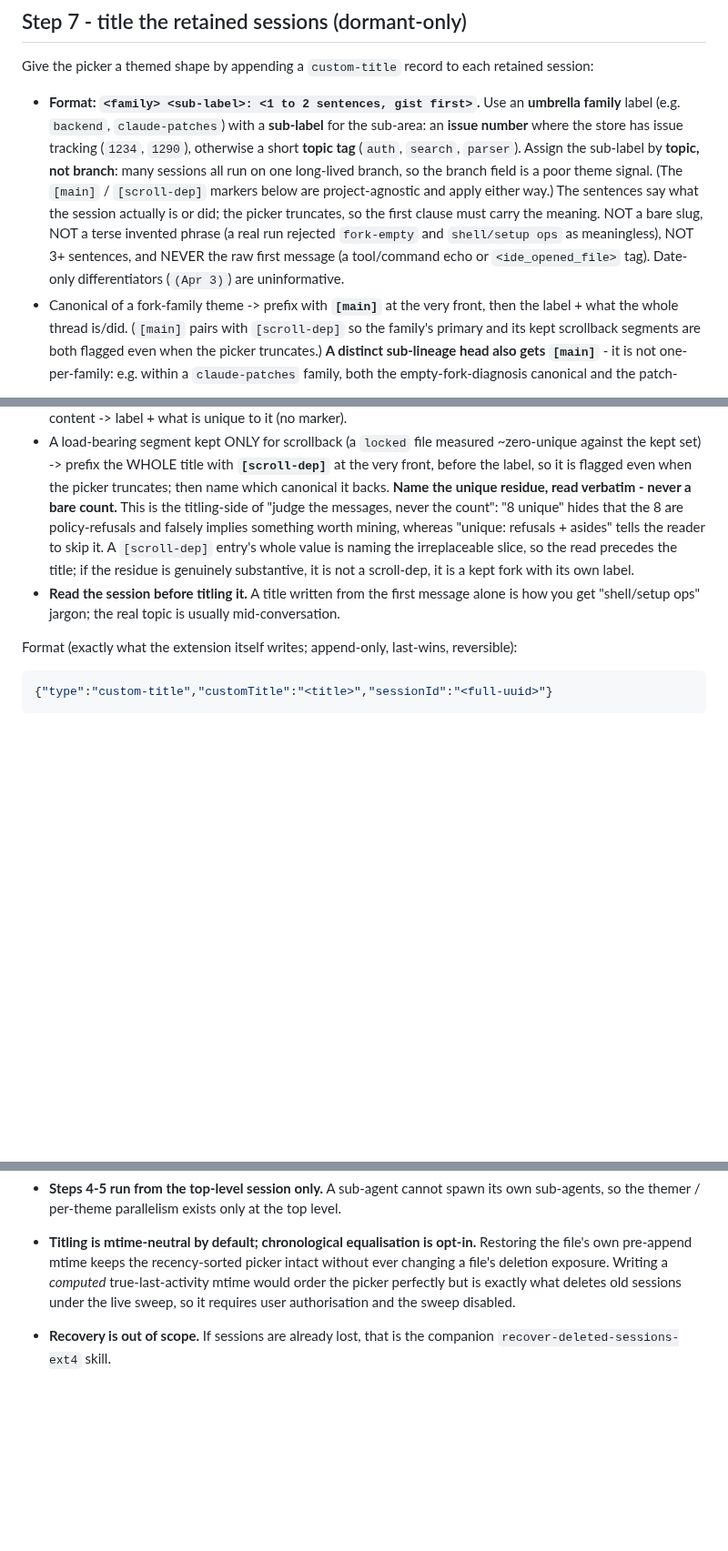
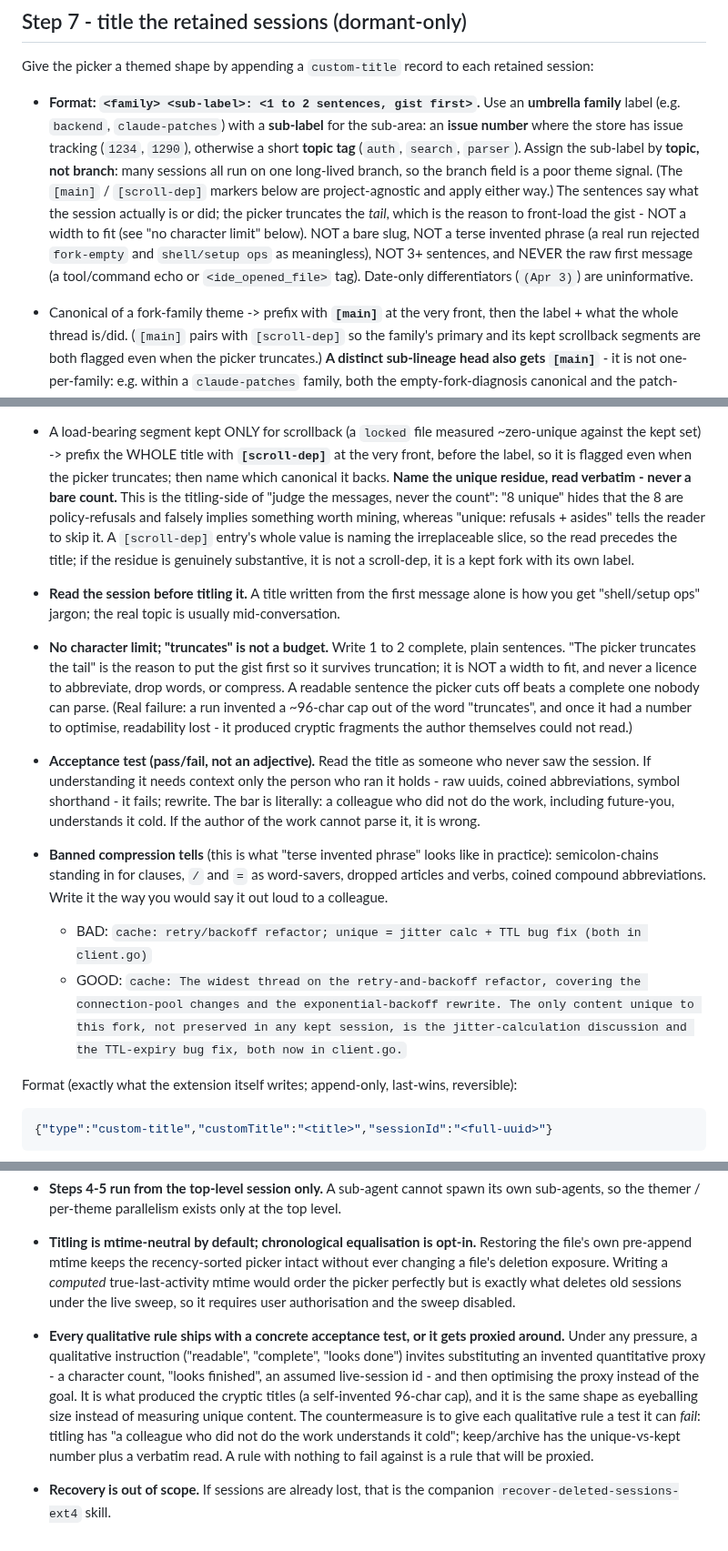
Before and after one commit to ojura/claude-skills, a Markdown page: archive-conversation-forks/SKILL.md, 3 parts joined by grey strips. Shown at 91% size. Drawn GitHub-style; blank space fills up the shorter version.

Commit message:
archive-conversation-forks: make title readability a test you can fail
Titles have no character limit; 'the picker truncates' is the reason to put the
gist first, not a width budget (a run invented a ~96-char cap and produced
unreadable fragments). Adds a pass/fail acceptance test (a colleague who didn't
do the work understands it cold), names the banned compression tells
(semicolon-chains, / and = as word-savers, dropped articles/verbs, coined
abbreviations), and pins a bad/good pair. Rationale: every qualitative rule
ships with a test it can fail, else it gets proxied around by an invented number.

Co-Authored-By: Claude Opus 4.7 (1M context) <noreply@anthropic.com>

```diff
--- a/archive-conversation-forks/SKILL.md
+++ b/archive-conversation-forks/SKILL.md
@@ -415,10 +415,16 @@ without a per-item user decision.
 
 Give the picker a themed shape by appending a `custom-title` record to each retained session:
 
-- **Format: `<family> <sub-label>: <1 to 2 sentences, gist first>`.** Use an **umbrella family** label (e.g. `backend`, `claude-patches`) with a **sub-label** for the sub-area: an **issue number** where the store has issue tracking (`1234`, `1290`), otherwise a short **topic tag** (`auth`, `search`, `parser`). Assign the sub-label by **topic, not branch**: many sessions all run on one long-lived branch, so the branch field is a poor theme signal. (The `[main]` / `[scroll-dep]` markers below are project-agnostic and apply either way.) The sentences say what the session actually is or did; the picker truncates, so the first clause must carry the meaning. NOT a bare slug, NOT a terse invented phrase (a real run rejected `fork-empty` and `shell/setup ops` as meaningless), NOT 3+ sentences, and NEVER the raw first message (a tool/command echo or `<ide_opened_file>` tag). Date-only differentiators (`(Apr 3)`) are uninformative.
+- **Format: `<family> <sub-label>: <1 to 2 sentences, gist first>`.** Use an **umbrella family** label (e.g. `backend`, `claude-patches`) with a **sub-label** for the sub-area: an **issue number** where the store has issue tracking (`1234`, `1290`), otherwise a short **topic tag** (`auth`, `search`, `parser`). Assign the sub-label by **topic, not branch**: many sessions all run on one long-lived branch, so the branch field is a poor theme signal. (The `[main]` / `[scroll-dep]` markers below are project-agnostic and apply either way.) The sentences say what the session actually is or did; the picker truncates the *tail*, which is the reason to front-load the gist - NOT a width to fit (see "no character limit" below). NOT a bare slug, NOT a terse invented phrase (a real run rejected `fork-empty` and `shell/setup ops` as meaningless), NOT 3+ sentences, and NEVER the raw first message (a tool/command echo or `<ide_opened_file>` tag). Date-only differentiators (`(Apr 3)`) are uninformative.
 - Canonical of a fork-family theme -> prefix with **`[main]`** at the very front, then the label + what the whole thread is/did. (`[main]` pairs with `[scroll-dep]` so the family's primary and its kept scrollback segments are both flagged even when the picker truncates.) **A distinct sub-lineage head also gets `[main]`** - it is not one-per-family: e.g. within a `claude-patches` family, both the empty-fork-diagnosis canonical and the patch-development head are `[main]` of their respective sub-lineages. A retained fork with only modest unique content -> label + what is unique to it (no marker).
 - A load-bearing segment kept ONLY for scrollback (a `locked` file measured ~zero-unique against the kept set) -> prefix the WHOLE title with **`[scroll-dep]`** at the very front, before the label, so it is flagged even when the picker truncates; then name which canonical it backs. **Name the unique residue, read verbatim - never a bare count.** This is the titling-side of "judge the messages, never the count": "8 unique" hides that the 8 are policy-refusals and falsely implies something worth mining, whereas "unique: refusals + asides" tells the reader to skip it. A `[scroll-dep]` entry's whole value is naming the irreplaceable slice, so the read precedes the title; if the residue is genuinely substantive, it is not a scroll-dep, it is a kept fork with its own label.
 - **Read the session before titling it.** A title written from the first message alone is how you get "shell/setup ops" jargon; the real topic is usually mid-conversation.
+- **No character limit; "truncates" is not a budget.** Write 1 to 2 complete, plain sentences. "The picker truncates the tail" is the reason to put the gist first so it survives truncation; it is NOT a width to fit, and never a licence to abbreviate, drop words, or compress. A readable sentence the picker cuts off beats a complete one nobody can parse. (Real failure: a run invented a ~96-char cap out of the word "truncates", and once it had a number to optimise, readability lost - it produced cryptic fragments the author themselves could not read.)
+- **Acceptance test (pass/fail, not an adjective).** Read the title as someone who never saw the session. If understanding it needs context only the person who ran it holds - raw uuids, coined abbreviations, symbol shorthand - it fails; rewrite. The bar is literally: a colleague who did not do the work, including future-you, understands it cold. If the author of the work cannot parse it, it is wrong.
+- **Banned compression tells** (this is what "terse invented phrase" looks like in practice): semicolon-chains standing in for clauses, `/` and `=` as word-savers, dropped articles and verbs, coined compound abbreviations. Write it the way you would say it out loud to a colleague.
+
+    - BAD: `cache: retry/backoff refactor; unique = jitter calc + TTL bug fix (both in client.go)`
+    - GOOD: `cache: The widest thread on the retry-and-backoff refactor, covering the connection-pool changes and the exponential-backoff rewrite. The only content unique to this fork, not preserved in any kept session, is the jitter-calculation discussion and the TTL-expiry bug fix, both now in client.go.`
 
 Format (exactly what the extension itself writes; append-only, last-wins, reversible):
 
@@ -473,4 +479,6 @@ These are the choices a reader is most likely to second-guess; the body specifie
 
 - **Titling is mtime-neutral by default; chronological equalisation is opt-in.** Restoring the file's own pre-append mtime keeps the recency-sorted picker intact without ever changing a file's deletion exposure. Writing a *computed* true-last-activity mtime would order the picker perfectly but is exactly what deletes old sessions under the live sweep, so it requires user authorisation and the sweep disabled.
 
+- **Every qualitative rule ships with a concrete acceptance test, or it gets proxied around.** Under any pressure, a qualitative instruction ("readable", "complete", "looks done") invites substituting an invented quantitative proxy - a character count, "looks finished", an assumed live-session id - and then optimising the proxy instead of the goal. It is what produced the cryptic titles (a self-invented 96-char cap), and it is the same shape as eyeballing size instead of measuring unique content. The countermeasure is to give each qualitative rule a test it can *fail*: titling has "a colleague who did not do the work understands it cold"; keep/archive has the unique-vs-kept number plus a verbatim read. A rule with nothing to fail against is a rule that will be proxied.
+
 - **Recovery is out of scope.** If sessions are already lost, that is the companion `recover-deleted-sessions-ext4` skill.
```
